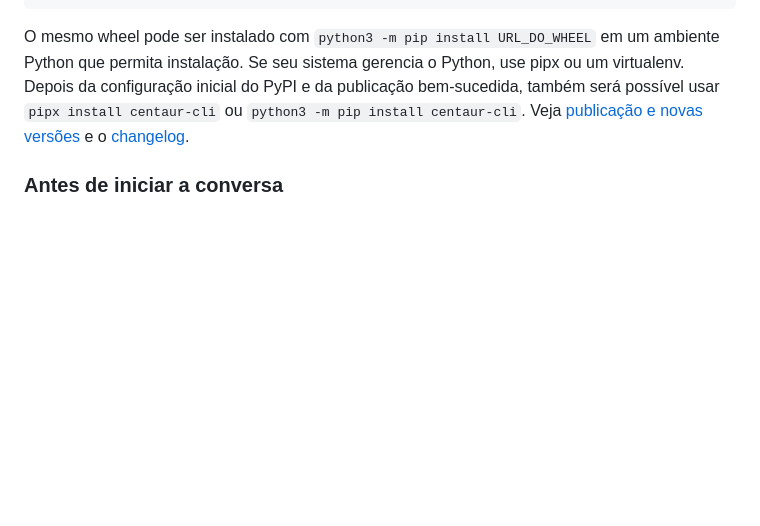
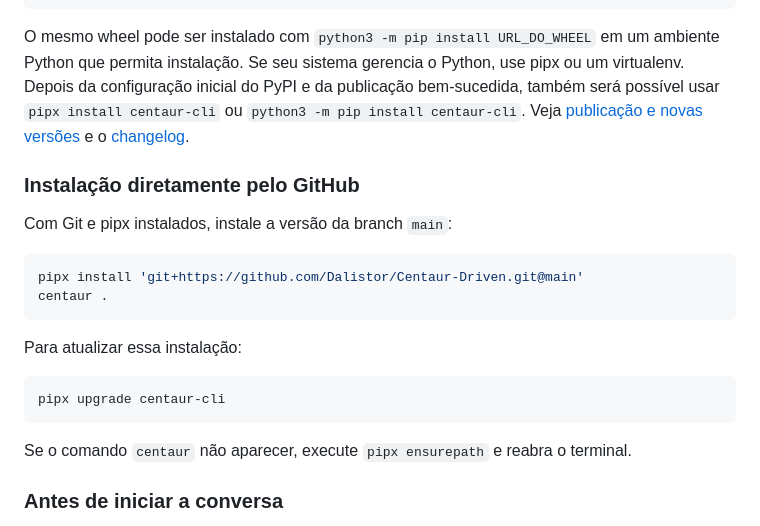
Before and after one commit to Dalistor/Centaur-Driven, a Markdown page: README.md, the part around the change. Drawn GitHub-style; blank space fills up the shorter version.

Commit message:
docs: add installation and update commands from GitHub

````diff
--- a/README.md
+++ b/README.md
@@ -32,6 +32,23 @@ Python que permita instalação. Se seu sistema gerencia o Python, use pipx ou u
 Depois da configuração inicial do PyPI e da publicação bem-sucedida, também será possível
 usar `pipx install centaur-cli` ou `python3 -m pip install centaur-cli`.
 Veja [publicação e novas versões](docs/publishing.md) e o [changelog](CHANGELOG.md).
+
+### Instalação diretamente pelo GitHub
+
+Com Git e pipx instalados, instale a versão da branch `main`:
+
+```bash
+pipx install 'git+https://github.com/Dalistor/Centaur-Driven.git@main'
+centaur .
+```
+
+Para atualizar essa instalação:
+
+```bash
+pipx upgrade centaur-cli
+```
+
+Se o comando `centaur` não aparecer, execute `pipx ensurepath` e reabra o terminal.
 
 ### Antes de iniciar a conversa
 
````
